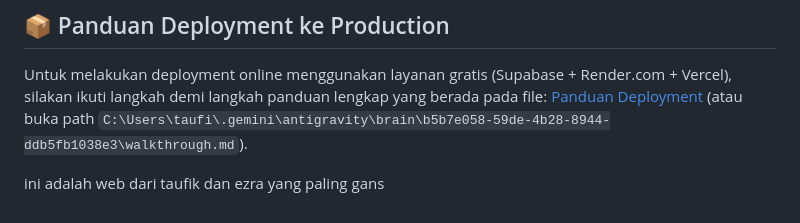
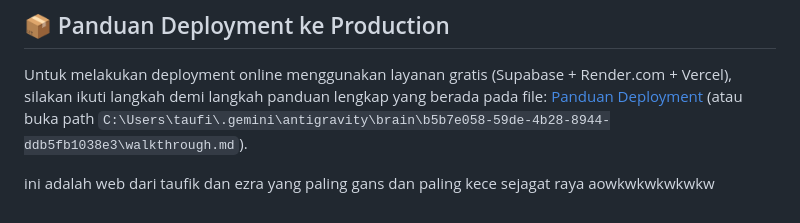
Before and after one commit to 15-188-Taufik/SIG-PTPN-1-Regional-7, a Markdown page: README.md, the part around the change. Rendered like a GitHub page.

```diff
--- a/README.md
+++ b/README.md
@@ -101,4 +101,4 @@ Seluruh data spasial kebun diimpor otomatis ke database Postgres/PostGIS menggun
 Untuk melakukan deployment online menggunakan layanan gratis (Supabase + Render.com + Vercel), silakan ikuti langkah demi langkah panduan lengkap yang berada pada file:
 [Panduan Deployment](walkthrough.md) (atau buka path `C:\Users\taufi\.gemini\antigravity\brain\b5b7e058-59de-4b28-8944-ddb5fb1038e3\walkthrough.md`).
 
-ini adalah web dari taufik dan ezra yang paling gans
+ini adalah web dari taufik dan ezra yang paling gans dan paling kece sejagat raya aowkwkwkwkwkw
```
